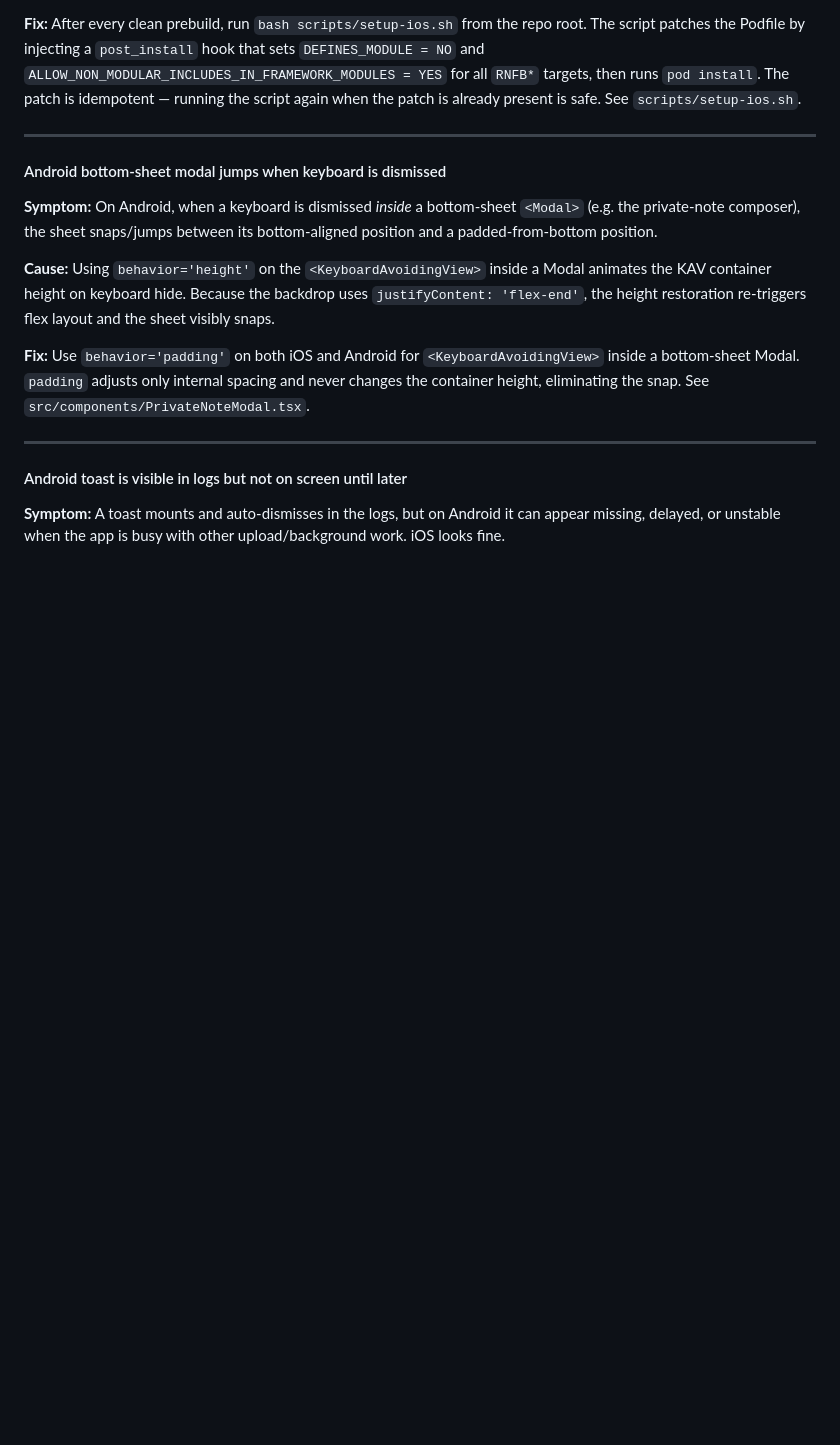
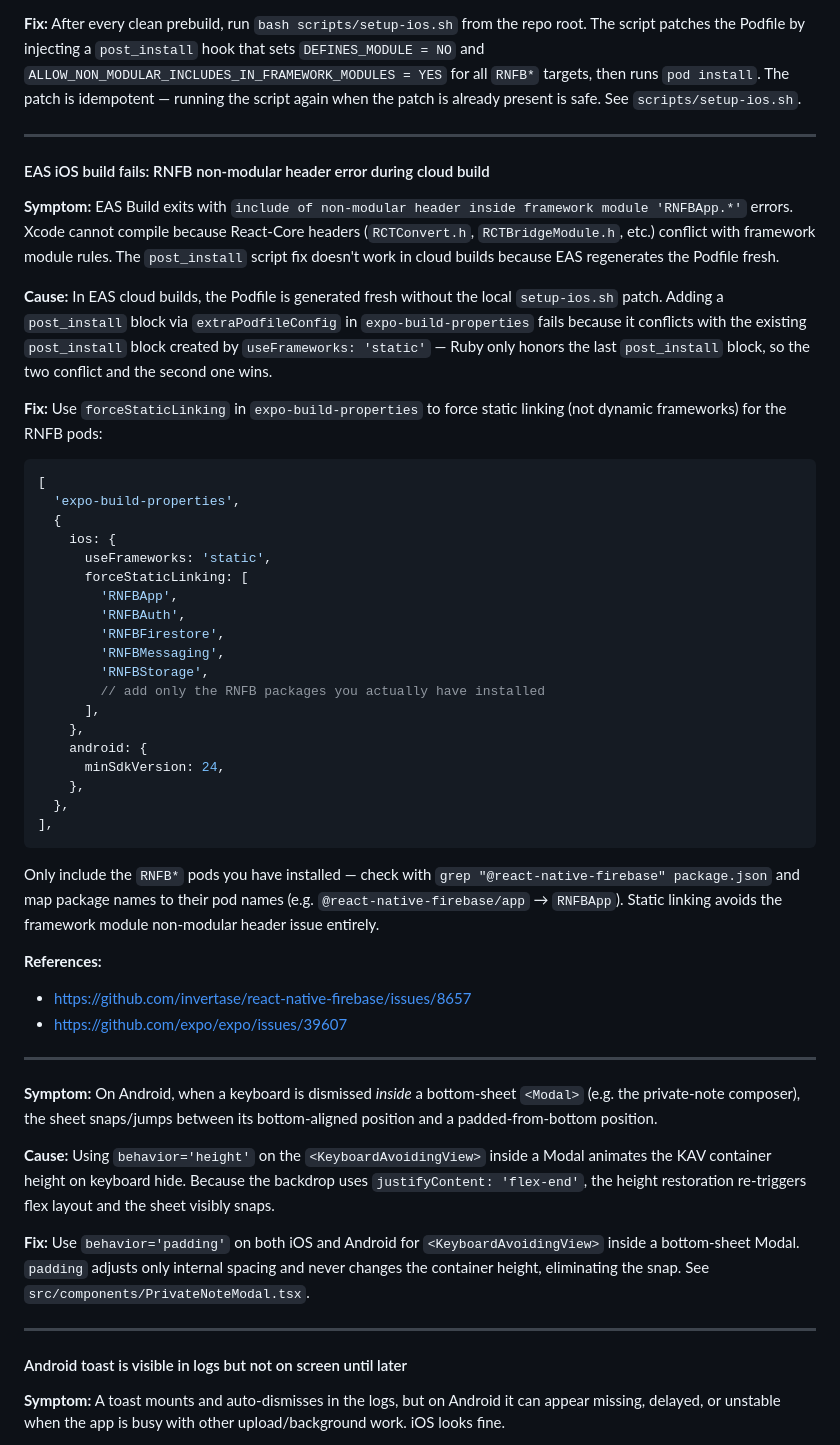
Before and after one commit to NovaMoonX/Angelia-React-Native, a Markdown page: apps/mobile/README.md, the part around the change. GitHub-like rendering; blank space fills up the shorter version.

````diff
--- a/apps/mobile/README.md
+++ b/apps/mobile/README.md
@@ -189,7 +189,43 @@ See [NOTIFICATION_TESTING.md](./NOTIFICATION_TESTING.md) for a step-by-step guid
 
 ---
 
-#### Android bottom-sheet modal jumps when keyboard is dismissed
+#### EAS iOS build fails: RNFB non-modular header error during cloud build
+
+**Symptom:** EAS Build exits with `include of non-modular header inside framework module 'RNFBApp.*'` errors. Xcode cannot compile because React-Core headers (`RCTConvert.h`, `RCTBridgeModule.h`, etc.) conflict with framework module rules. The `post_install` script fix doesn't work in cloud builds because EAS regenerates the Podfile fresh.
+
+**Cause:** In EAS cloud builds, the Podfile is generated fresh without the local `setup-ios.sh` patch. Adding a `post_install` block via `extraPodfileConfig` in `expo-build-properties` fails because it conflicts with the existing `post_install` block created by `useFrameworks: 'static'` — Ruby only honors the last `post_install` block, so the two conflict and the second one wins.
+
+**Fix:** Use `forceStaticLinking` in `expo-build-properties` to force static linking (not dynamic frameworks) for the RNFB pods:
+
+```js
+[
+  'expo-build-properties',
+  {
+    ios: {
+      useFrameworks: 'static',
+      forceStaticLinking: [
+        'RNFBApp',
+        'RNFBAuth',
+        'RNFBFirestore',
+        'RNFBMessaging',
+        'RNFBStorage',
+        // add only the RNFB packages you actually have installed
+      ],
+    },
+    android: {
+      minSdkVersion: 24,
+    },
+  },
+],
+```
+
+Only include the `RNFB*` pods you have installed — check with `grep "@react-native-firebase" package.json` and map package names to their pod names (e.g. `@react-native-firebase/app` → `RNFBApp`). Static linking avoids the framework module non-modular header issue entirely.
+
+**References:**
+- https://github.com/invertase/react-native-firebase/issues/8657
+- https://github.com/expo/expo/issues/39607
+
+---
 
 **Symptom:** On Android, when a keyboard is dismissed *inside* a bottom-sheet `<Modal>` (e.g. the private-note composer), the sheet snaps/jumps between its bottom-aligned position and a padded-from-bottom position.
 
````
